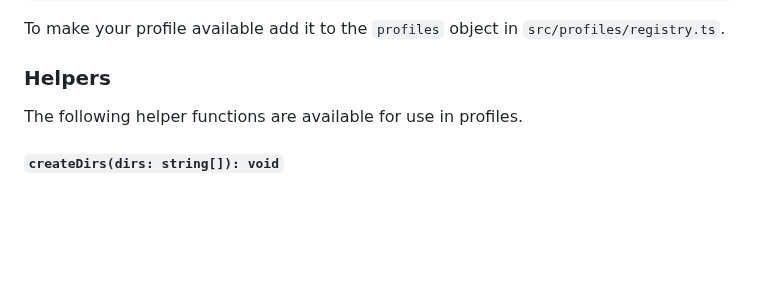
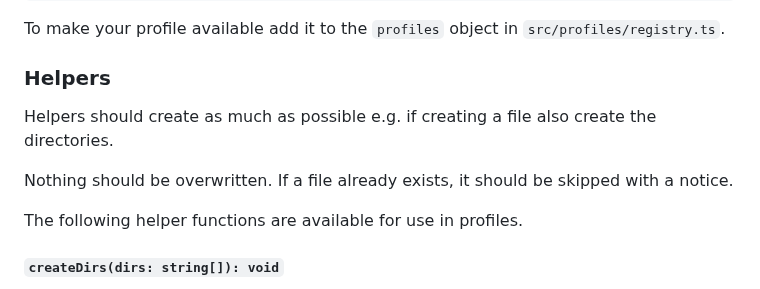
Before and after one commit to abaldeweg/services, a Markdown page: apps/create/README.md, the part around the change. Rendered like a GitHub page; blank space fills up the shorter version.

Commit message:
Update README to clarify helper function behavior regarding file creation and overwriting

```diff
--- a/apps/create/README.md
+++ b/apps/create/README.md
@@ -90,6 +90,10 @@ export const baseAction: Profile = {
 To make your profile available add it to the `profiles` object in `src/profiles/registry.ts`.
 
 ### Helpers
+
+Helpers should create as much as possible e.g. if creating a file also create the directories.
+
+Nothing should be overwritten. If a file already exists, it should be skipped with a notice.
 
 The following helper functions are available for use in profiles.
 
```
